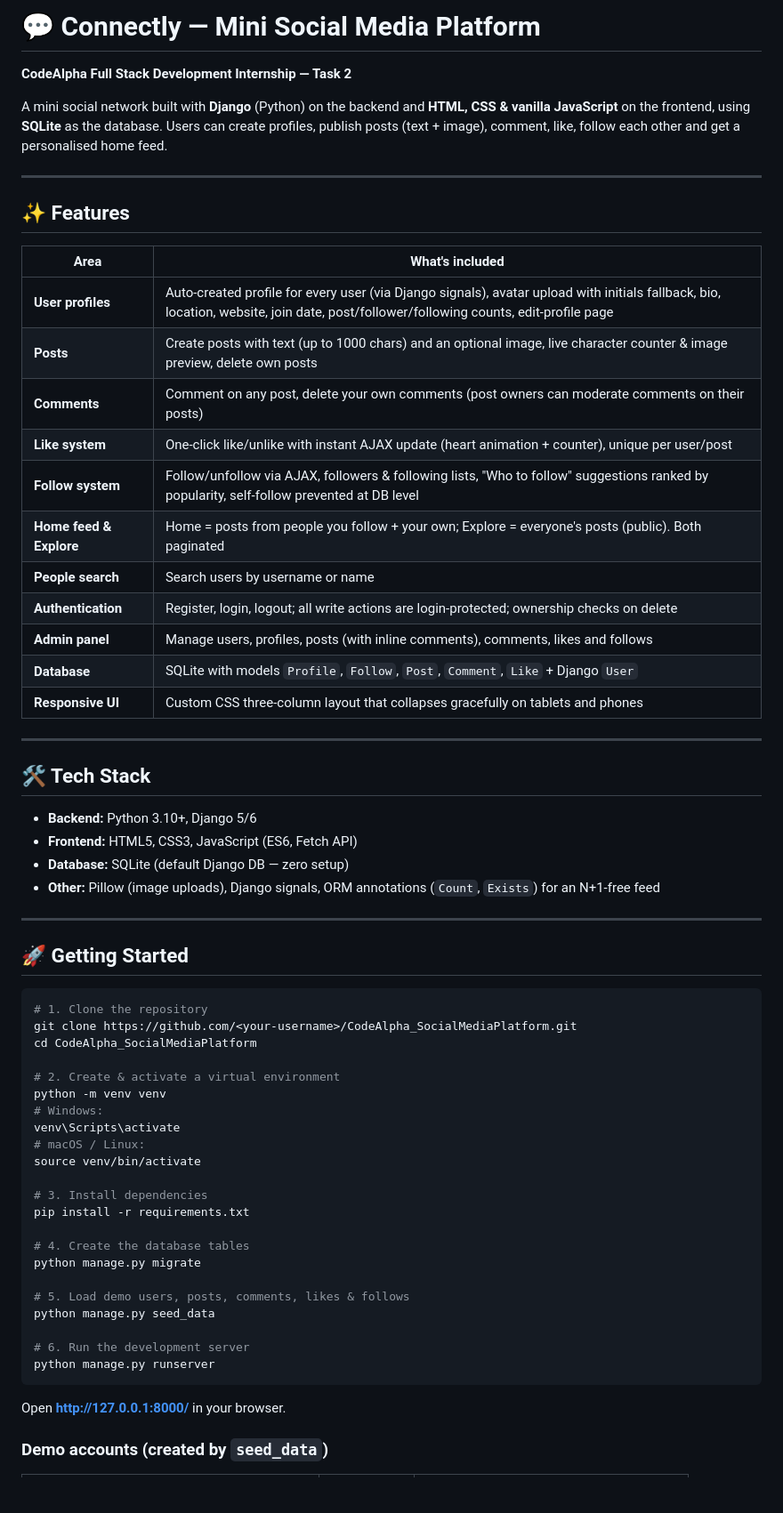
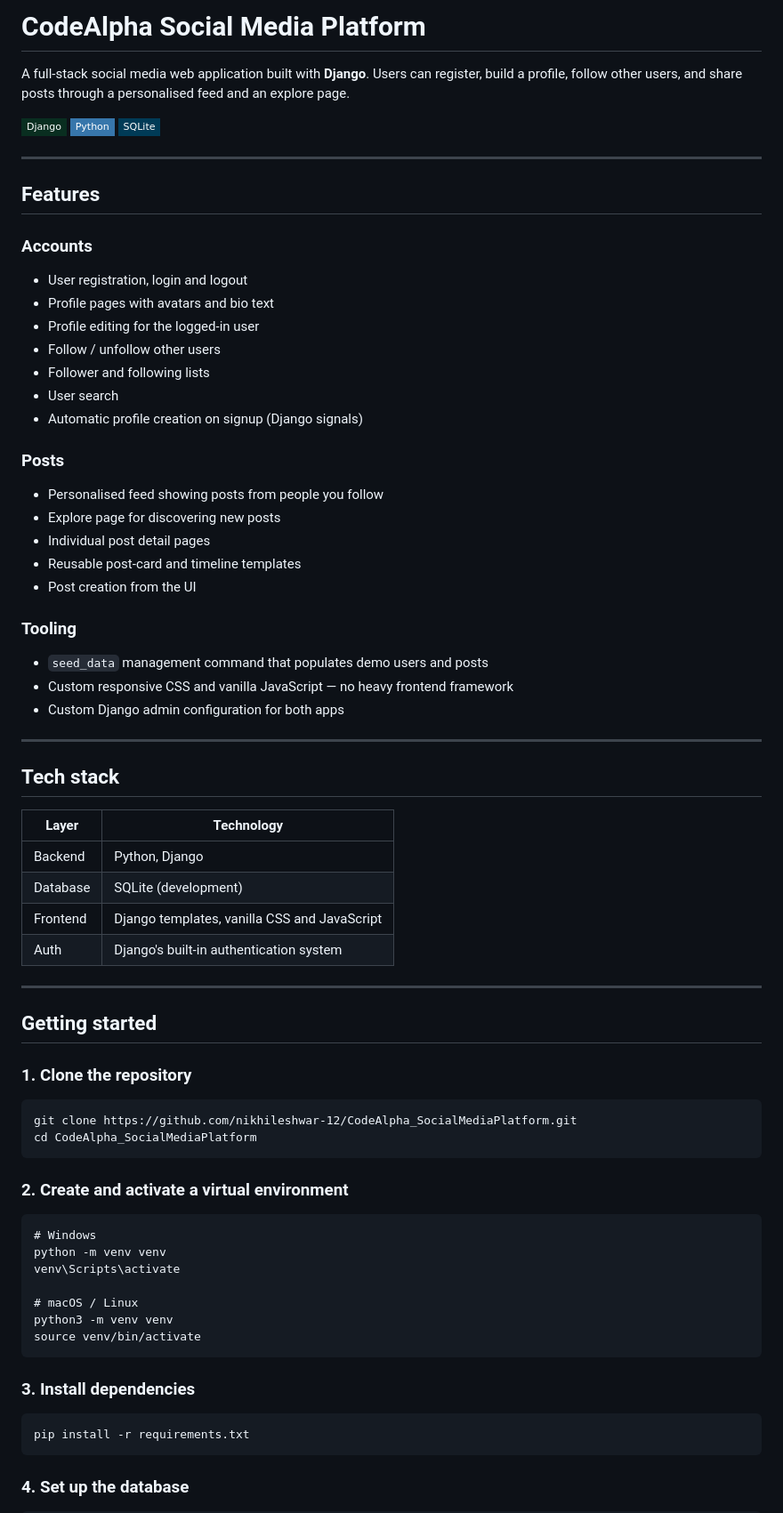
Before and after one commit to nikhileshwar-12/CodeAlpha_SocialMediaPlatform, a Markdown page: README.md, the part around one of its changes. Shown at 89% size. GitHub-like rendering; badges without logos; blank space fills up the shorter version.

Commit message:
Revise README for CodeAlpha Social Media Platform
Updated project name and improved README structure and content.

````diff
--- a/README.md
+++ b/README.md
@@ -1,66 +1,71 @@
-# 💬 Connectly — Mini Social Media Platform
+# CodeAlpha Social Media Platform
 
-**CodeAlpha Full Stack Development Internship — Task 2**
+A full-stack social media web application built with **Django**. Users can
+register, build a profile, follow other users, and share posts through a
+personalised feed and an explore page.
 
-A mini social network built with **Django** (Python) on the backend and **HTML, CSS & vanilla JavaScript** on the frontend, using **SQLite** as the database. Users can create profiles, publish posts (text + image), comment, like, follow each other and get a personalised home feed.
+![Django](https://img.shields.io/badge/Django-092E20?style=flat-square&logo=django&logoColor=white)
+![Python](https://img.shields.io/badge/Python-3776AB?style=flat-square&logo=python&logoColor=white)
+![SQLite](https://img.shields.io/badge/SQLite-003B57?style=flat-square&logo=sqlite&logoColor=white)
 
 ---
 
-## ✨ Features
+## Features
 
-| Area | What's included |
-|------|-----------------|
-| **User profiles** | Auto-created profile for every user (via Django signals), avatar upload with initials fallback, bio, location, website, join date, post/follower/following counts, edit-profile page |
-| **Posts** | Create posts with text (up to 1000 chars) and an optional image, live character counter & image preview, delete own posts |
-| **Comments** | Comment on any post, delete your own comments (post owners can moderate comments on their posts) |
-| **Like system** | One-click like/unlike with instant AJAX update (heart animation + counter), unique per user/post |
-| **Follow system** | Follow/unfollow via AJAX, followers & following lists, "Who to follow" suggestions ranked by popularity, self-follow prevented at DB level |
-| **Home feed & Explore** | Home = posts from people you follow + your own; Explore = everyone's posts (public). Both paginated |
-| **People search** | Search users by username or name |
-| **Authentication** | Register, login, logout; all write actions are login-protected; ownership checks on delete |
-| **Admin panel** | Manage users, profiles, posts (with inline comments), comments, likes and follows |
-| **Database** | SQLite with models `Profile`, `Follow`, `Post`, `Comment`, `Like` + Django `User` |
-| **Responsive UI** | Custom CSS three-column layout that collapses gracefully on tablets and phones |
+### Accounts
+- User registration, login and logout
+- Profile pages with avatars and bio text
+- Profile editing for the logged-in user
+- Follow / unfollow other users
+- Follower and following lists
+- User search
+- Automatic profile creation on signup (Django signals)
+
+### Posts
+- Personalised feed showing posts from people you follow
+- Explore page for discovering new posts
+- Individual post detail pages
+- Reusable post-card and timeline templates
+- Post creation from the UI
+
+### Tooling
+- `seed_data` management command that populates demo users and posts
+- Custom responsive CSS and vanilla JavaScript — no heavy frontend framework
+- Custom Django admin configuration for both apps
 
 ---
 
-## 🛠️ Tech Stack
+## Tech stack
 
-- **Backend:** Python 3.10+, Django 5/6
-- **Frontend:** HTML5, CSS3, JavaScript (ES6, Fetch API)
-- **Database:** SQLite (default Django DB — zero setup)
-- **Other:** Pillow (image uploads), Django signals, ORM annotations (`Count`, `Exists`) for an N+1-free feed
+| Layer | Technology |
+|---|---|
+| Backend | Python, Django |
+| Database | SQLite (development) |
+| Frontend | Django templates, vanilla CSS and JavaScript |
+| Auth | Django's built-in authentication system |
 
 ---
 
-## 🚀 Getting Started
+## Getting started
 
-```bash
-# 1. Clone the repository
-git clone https://github.com/<your-username>/CodeAlpha_SocialMediaPlatform.git
-cd CodeAlpha_SocialMediaPlatform
+### 1. Clone the repository
 
-# 2. Create & activate a virtual environment
-python -m venv venv
-# Windows:
-venv\Scripts\activate
-# macOS / Linux:
-source venv/bin/activate
+    git clone https://github.com/nikhileshwar-12/CodeAlpha_SocialMediaPlatform.git
+    cd CodeAlpha_SocialMediaPlatform
 
-# 3. Install dependencies
-pip install -r requirements.txt
+### 2. Create and activate a virtual environment
 
-# 4. Create the database tables
-python manage.py migrate
+    # Windows
+    python -m venv venv
+    venv\Scripts\activate
 
-# 5. Load demo users, posts, comments, likes & follows
-python manage.py seed_data
+    # macOS / Linux
+    python3 -m venv venv
+    source venv/bin/activate
 
-# 6. Run the development server
-python manage.py runserver
-```
+### 3. Install dependencies
 
-Open **http://127.0.0.1:8000/** in your browser.
+    pip install -r requirements.txt
 
-### Demo accounts (created by `seed_data`)
+### 4. Set up the database
 
````
Also changed, not shown: other parts of README.md (+49 -67 lines).
